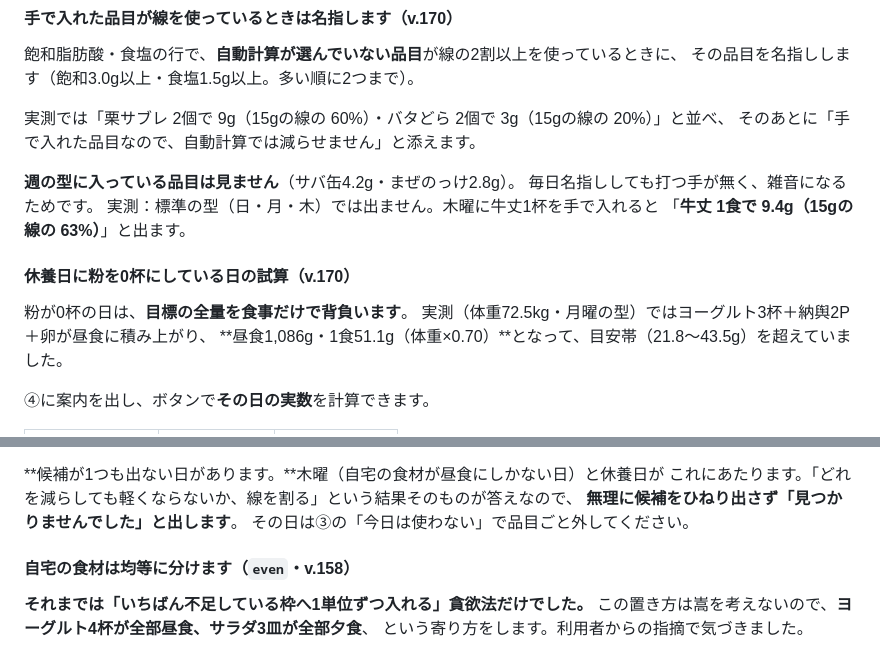
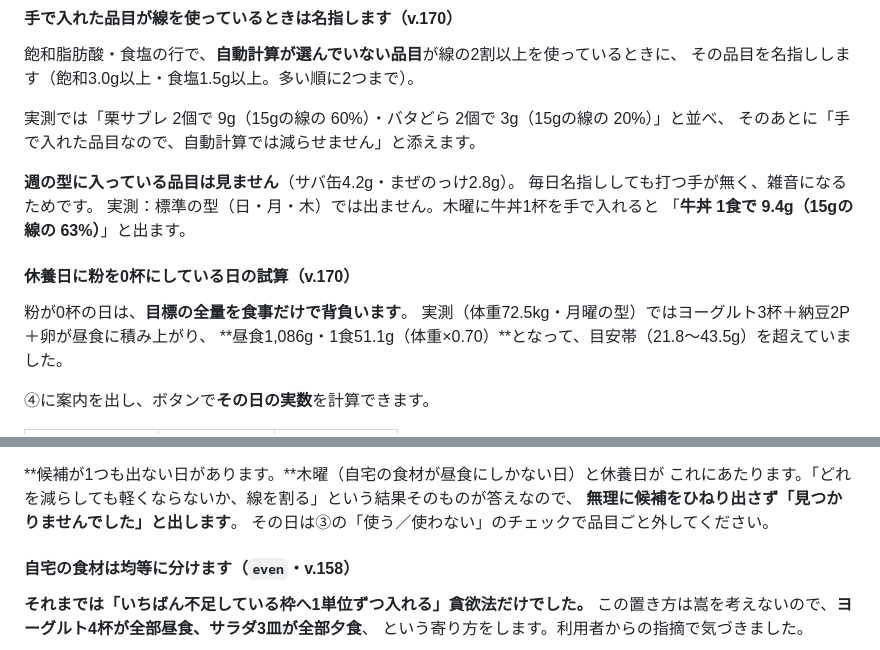
Before and after one commit to achaboo/protein-sync, a Markdown page: README.md, 2 parts joined by grey strips. GitHub-like rendering.

```diff
--- a/README.md
+++ b/README.md
@@ -1058,13 +1058,13 @@ v.158 で **2杯（1合＝茶碗2杯）** に戻しました。
 
 **週の型に入っている品目は見ません**（サバ缶4.2g・まぜのっけ2.8g）。
 毎日名指ししても打つ手が無く、雑音になるためです。
-実測：標準の型（日・月・木）では出ません。木曜に牛丈1杯を手で入れると
-「**牛丈 1食で 9.4g（15gの線の 63%）**」と出ます。
+実測：標準の型（日・月・木）では出ません。木曜に牛丼1杯を手で入れると
+「**牛丼 1食で 9.4g（15gの線の 63%）**」と出ます。
 
 #### 休養日に粉を0杯にしている日の試算（v.170）
 
 粉が0杯の日は、**目標の全量を食事だけで背負います**。
-実測（体重72.5kg・月曜の型）ではヨーグルト3杯＋納舆2P＋卵が昼食に積み上がり、
+実測（体重72.5kg・月曜の型）ではヨーグルト3杯＋納豆2P＋卵が昼食に積み上がり、
 **昼食1,086g・1食51.1g（体重×0.70）**となって、目安帯（21.8〜43.5g）を超えていました。
 
 ④に案内を出し、ボタンで**その日の実数**を計算できます。
@@ -1133,7 +1133,7 @@ v.158 で **2杯（1合＝茶碗2杯）** に戻しました。
 **候補が1つも出ない日があります。**木曜（自宅の食材が昼食にしかない日）と休養日が
 これにあたります。「どれを減らしても軽くならないか、線を割る」という結果そのものが答えなので、
 **無理に候補をひねり出さず「見つかりませんでした」と出します**。
-その日は③の「今日は使わない」で品目ごと外してください。
+その日は③の「使う／使わない」のチェックで品目ごと外してください。
 
 #### 自宅の食材は均等に分けます（`even`・v.158）
 
```
Also changed, not shown: CLAUDE.md (+6 -3 lines).
